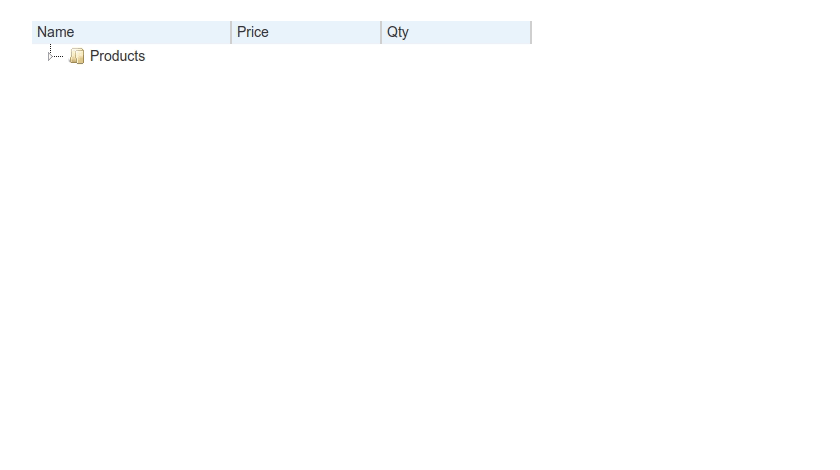
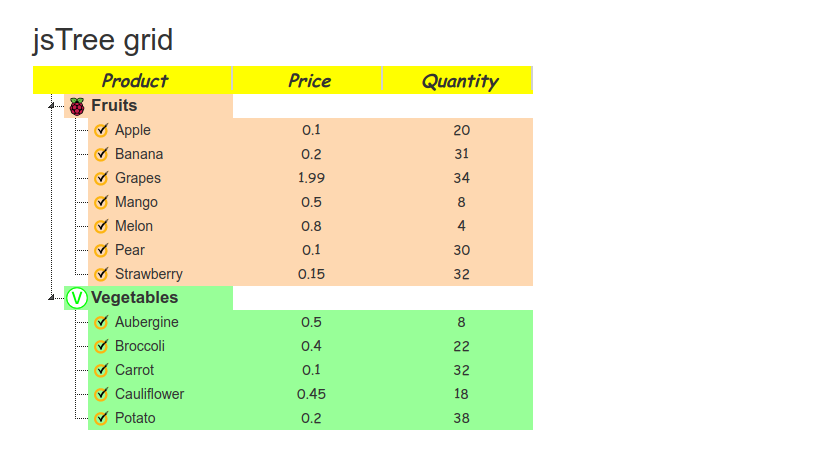
Before and after one commit to stla/jsTreeR, a Markdown page: README.md, the part around the change. Drawn GitHub-style; pictures changed too: inst/screenshots/jsTreeR_grid.png (added); blank space fills up the shorter version.

Commit message:
shiny example grid

```diff
--- a/README.md
+++ b/README.md
@@ -8,4 +8,4 @@ but it allows more options.
 
 ![](https://raw.githubusercontent.com/stla/jsTreeR/master/inst/screenshots/jsTreeR_search.gif)
 
-![](https://raw.githubusercontent.com/stla/jsTreeR/master/inst/screenshots/jsTreeR_grid.gif)
+![](https://raw.githubusercontent.com/stla/jsTreeR/master/inst/screenshots/jsTreeR_grid.png)
```
Also changed, not shown: 4 other files.
